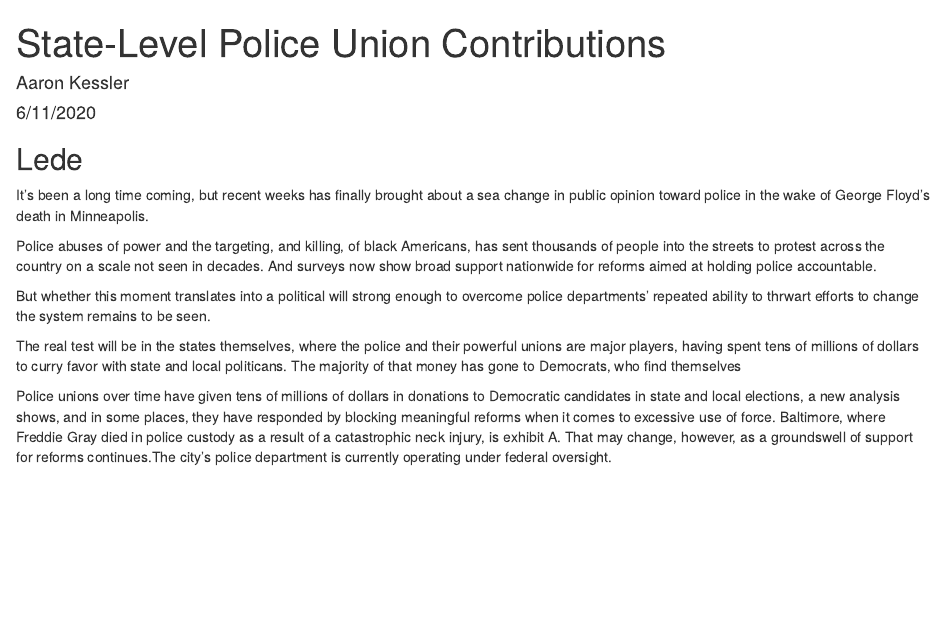
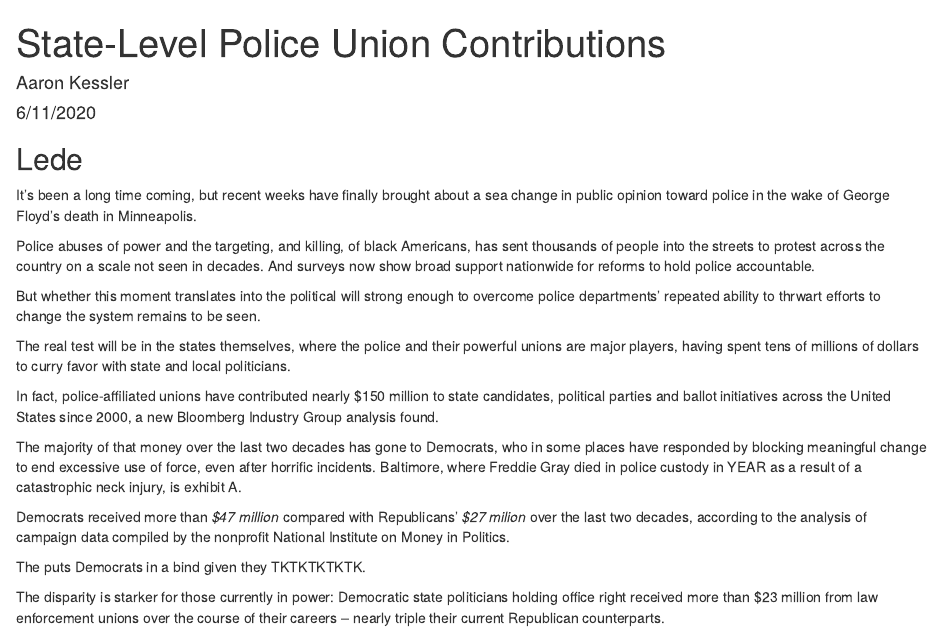
Before and after one commit to amkessler/campfin_policecontribs, an R Markdown document (state_02_union_contribs_analysis.Rmd): the page in a window 1100 px wide, from its top. Rendered offline with R 4.5, knitr and Pandoc, with nearby package versions.

Commit message:
completed rounding out introduction

```diff
--- a/state_02_union_contribs_analysis.Rmd
+++ b/state_02_union_contribs_analysis.Rmd
@@ -36,19 +36,23 @@ knitr::opts_chunk$set(echo = TRUE)
 
 ## Lede
 
-It's been a long time coming, but recent weeks has finally brought about a sea change in public opinion toward police in the wake of George Floyd's death in Minneapolis.
+It's been a long time coming, but recent weeks have finally brought about a sea change in public opinion toward police in the wake of George Floyd's death in Minneapolis.
 
-Police abuses of power and the targeting, and killing, of black Americans, has sent thousands of people into the streets to protest across the country on a scale not seen in decades. And surveys now show broad support nationwide for reforms aimed at holding police accountable.
+Police abuses of power and the targeting, and killing, of black Americans, has sent thousands of people into the streets to protest across the country on a scale not seen in decades. And surveys now show broad support nationwide for reforms to hold police accountable.
 
-But whether this moment translates into a political will strong enough to overcome police departments' repeated ability to thrwart efforts to change the system remains to be seen.
+But whether this moment translates into the political will strong enough to overcome police departments' repeated ability to thrwart efforts to change the system remains to be seen.
 
-The real test will be in the states themselves, where the police and their powerful unions are major players, having spent tens of millions of dollars to curry favor with state and local politicans. The majority of that money has gone to Democrats, who find themselves
+The real test will be in the states themselves, where the police and their powerful unions are major players, having spent tens of millions of dollars to curry favor with state and local politicians.
 
+In fact, police-affiliated unions have contributed nearly $150 million to state candidates, political parties and ballot initiatives across the United States since 2000, a new Bloomberg Industry Group analysis found.
 
-Police unions over time have given tens of millions of dollars in donations to Democratic candidates in state and local elections, a new analysis shows, and in some places, they have responded by blocking meaningful reforms when it comes to excessive use of force. Baltimore, where Freddie Gray died in police custody as a result of a catastrophic neck injury, is exhibit A. That may change, however, as a groundswell of support for reforms continues.The city's police department is currently operating under federal oversight.
+The majority of that money over the last two decades has gone to Democrats, who in some places have responded by blocking meaningful change to end excessive use of force, even after horrific incidents. Baltimore, where Freddie Gray died in police custody in YEAR as a result of a catastrophic neck injury, is exhibit A.
 
+Democrats received more than *$47 million* compared with Republicans' *$27 milion* over the last two decades, according to the analysis of campaign data compiled by the nonprofit National Institute on Money in Politics.
 
+The puts Democrats in a bind given they TKTKTKTKTK.
 
+The disparity is starker for those currently in power: Democratic state politicians holding office right received more than $23 million from law enforcement unions over the course of their careers -- nearly triple their current Republican counterparts.
 
 
 
```
Also changed, not shown: state_02_union_contribs_analysis.html.
